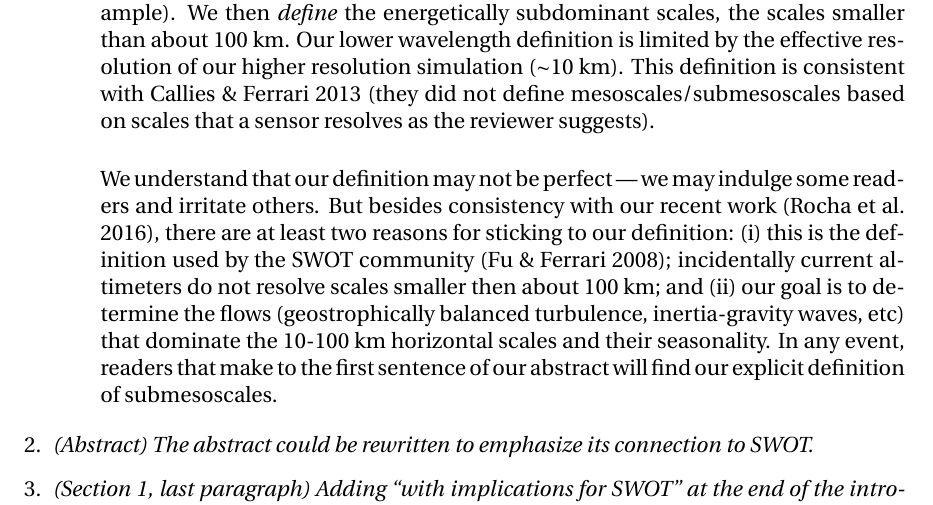
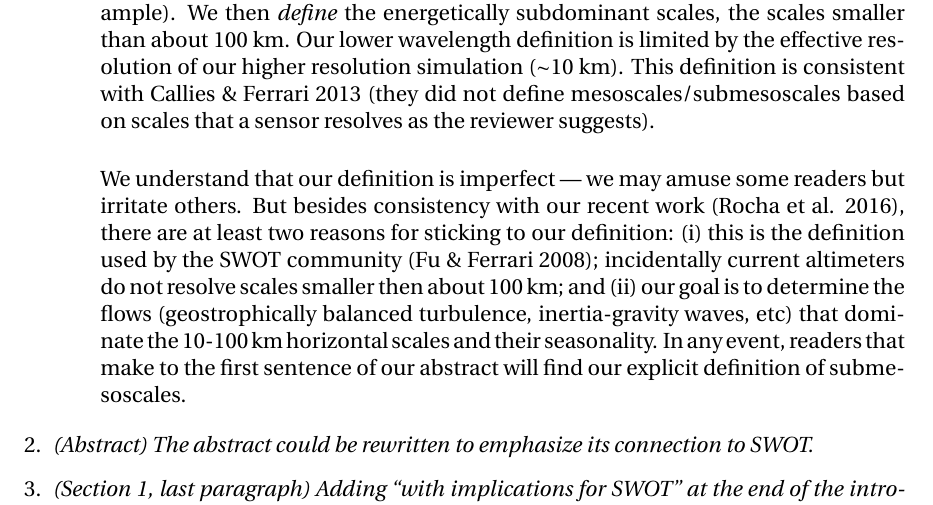
Before and after one commit to cesar-rocha/UpperOceanSeasonality, a LaTeX document (writeup/RochatEtal_ResponseToReviewers.tex): part of page 5 of 8, cut so that both start at the same text. Compiled offline with pdfLaTeX.

Commit message:
Small fix

```diff
--- a/writeup/RochatEtal_ResponseToReviewers.tex
+++ b/writeup/RochatEtal_ResponseToReviewers.tex
@@ -346,7 +346,7 @@ comments and suggestions.
           define mesoscales/submesoscales based on scales that a sensor resolves
           as the reviewer suggests).\\
 
-          We understand that our definition may not be perfect --- we may indulge some readers and
+          We understand that our definition is imperfect --- we may amuse some readers but
           irritate others. But
           besides consistency with our recent
           work (Rocha et al. 2016), there are at least two reasons for sticking to
```
Also changed, not shown: writeup/RochatEtal_ResponseToReviewers.pdf.
